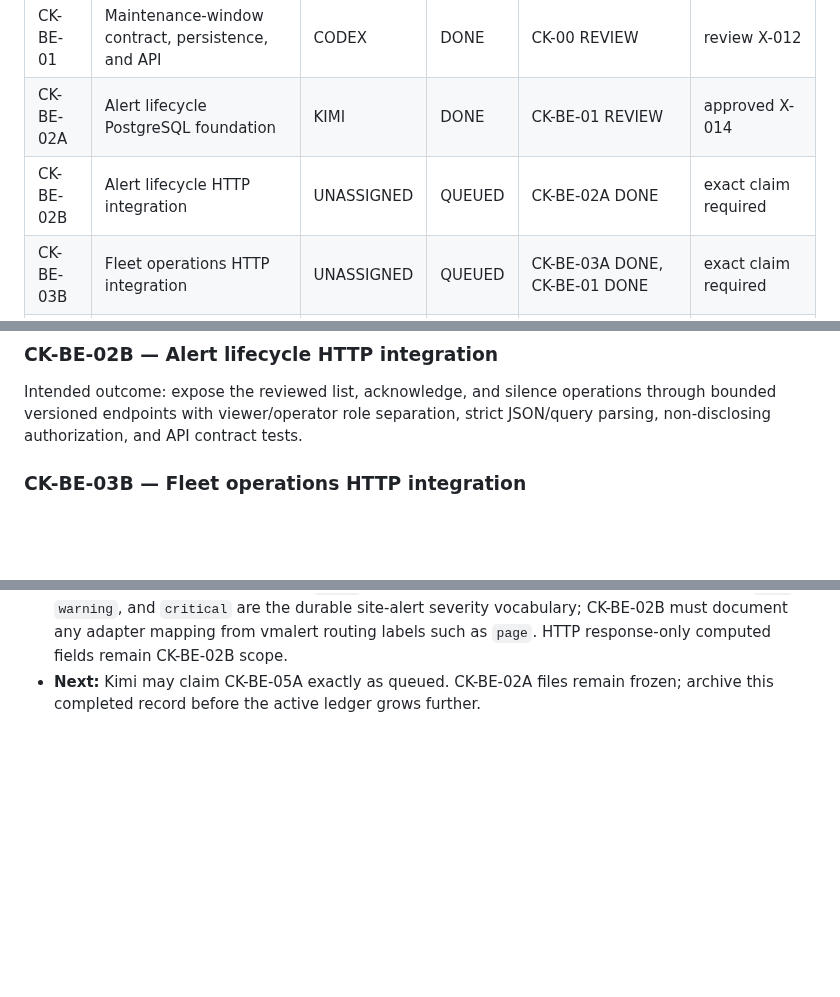
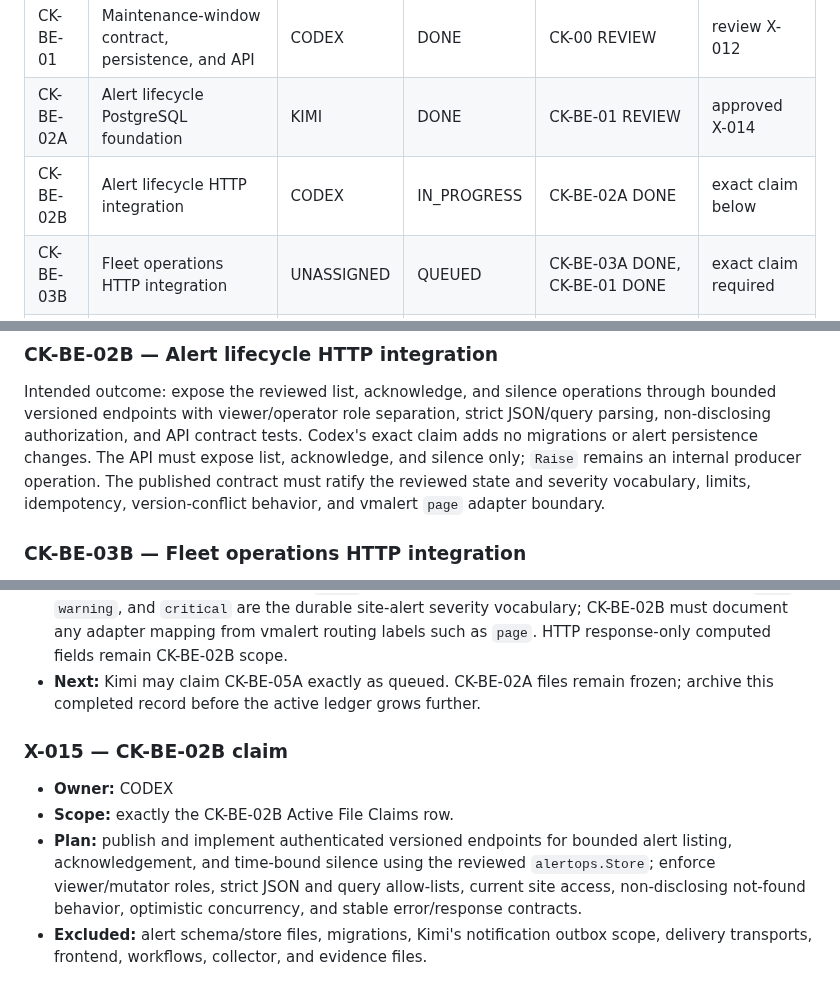
Before and after one commit to Xore/SENTINEL, a Markdown page: docs/guides/CODEX-KIMI-COORDINATION.md, 3 parts joined by grey strips. GitHub-like rendering; blank space fills up the shorter version.

Commit message:
coord: claim alert lifecycle HTTP integration

```diff
--- a/docs/guides/CODEX-KIMI-COORDINATION.md
+++ b/docs/guides/CODEX-KIMI-COORDINATION.md
@@ -54,7 +54,7 @@ The Sonnet coordination ledger remains separate:
 | CK-BE-03A | Fleet operations PostgreSQL projection foundation | KIMI | DONE | none | [July history](codex-kimi-coordination-history/2026-07.md) |
 | CK-BE-01 | Maintenance-window contract, persistence, and API | CODEX | DONE | CK-00 REVIEW | review X-012 |
 | CK-BE-02A | Alert lifecycle PostgreSQL foundation | KIMI | DONE | CK-BE-01 REVIEW | approved X-014 |
-| CK-BE-02B | Alert lifecycle HTTP integration | UNASSIGNED | QUEUED | CK-BE-02A DONE | exact claim required |
+| CK-BE-02B | Alert lifecycle HTTP integration | CODEX | IN_PROGRESS | CK-BE-02A DONE | exact claim below |
 | CK-BE-03B | Fleet operations HTTP integration | UNASSIGNED | QUEUED | CK-BE-03A DONE, CK-BE-01 DONE | exact claim required |
 | CK-BE-04A | Deterministic evidence bundle foundation | CODEX | REVIEW | none | handoff X-011 |
 | CK-BE-04B | Audit query and evidence export integration | UNASSIGNED | QUEUED | CK-BE-02A DONE, CK-BE-04A DONE | exact claim required |
@@ -124,6 +125,11 @@ files. The package must have unit and live PostgreSQL integration coverage.
 Intended outcome: expose the reviewed list, acknowledge, and silence operations
 through bounded versioned endpoints with viewer/operator role separation,
 strict JSON/query parsing, non-disclosing authorization, and API contract tests.
+Codex's exact claim adds no migrations or alert persistence changes. The API
+must expose list, acknowledge, and silence only; `Raise` remains an internal
+producer operation. The published contract must ratify the reviewed state and
+severity vocabulary, limits, idempotency, version-conflict behavior, and
+vmalert `page` adapter boundary.
 
 ### CK-BE-03B — Fleet operations HTTP integration
 
@@ -506,3 +512,16 @@ and operator-visible delivery state.
   remain CK-BE-02B scope.
 - **Next:** Kimi may claim CK-BE-05A exactly as queued. CK-BE-02A files remain
   frozen; archive this completed record before the active ledger grows further.
+
+### X-015 — CK-BE-02B claim
+
+- **Owner:** CODEX
+- **Scope:** exactly the CK-BE-02B Active File Claims row.
+- **Plan:** publish and implement authenticated versioned endpoints for bounded
+  alert listing, acknowledgement, and time-bound silence using the reviewed
+  `alertops.Store`; enforce viewer/mutator roles, strict JSON and query
+  allow-lists, current site access, non-disclosing not-found behavior,
+  optimistic concurrency, and stable error/response contracts.
+- **Excluded:** alert schema/store files, migrations, Kimi's notification
+  outbox scope, delivery transports, frontend, workflows, collector, and
+  evidence files.
```
Also changed, not shown: other parts of docs/guides/CODEX-KIMI-COORDINATION.md (+1 -0 lines).
